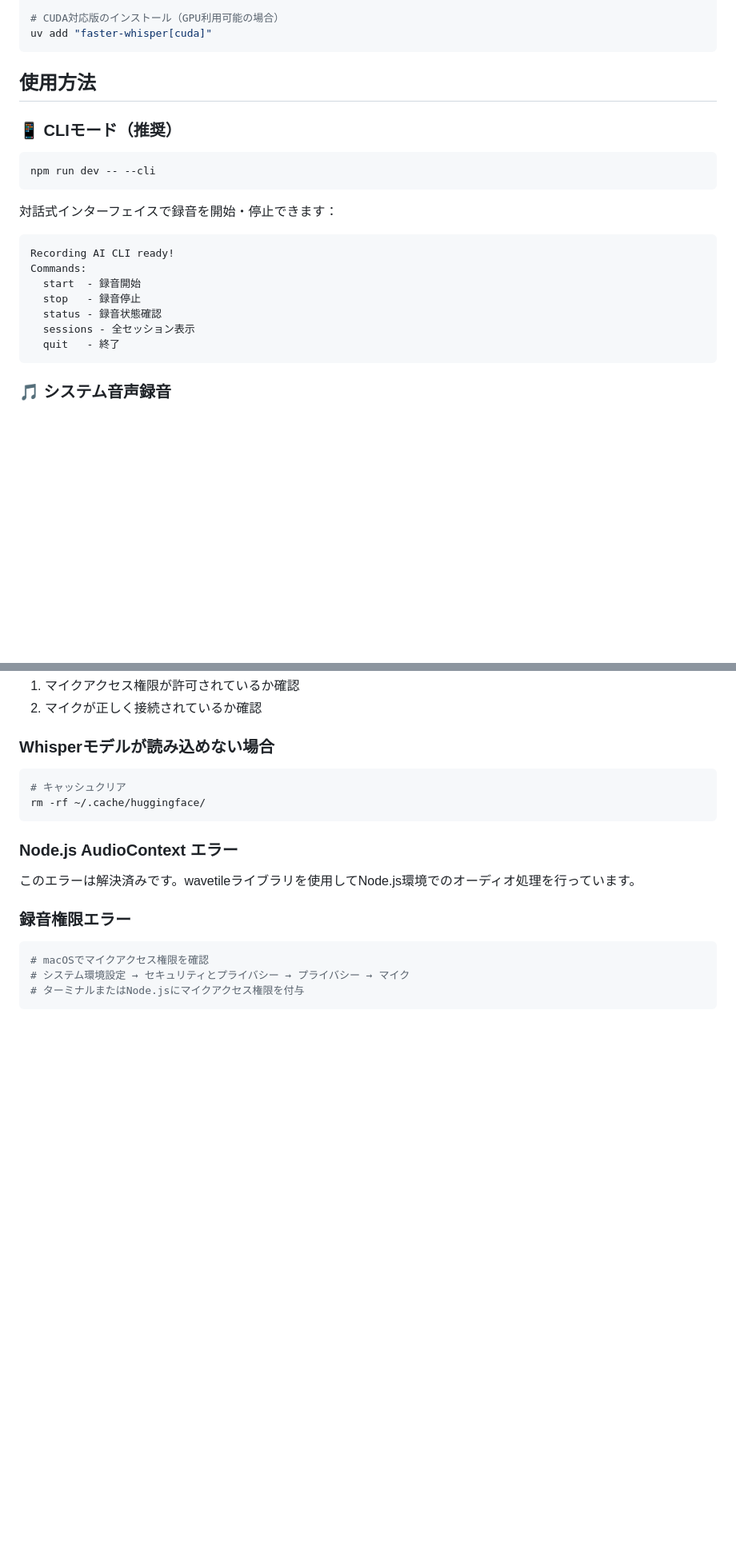
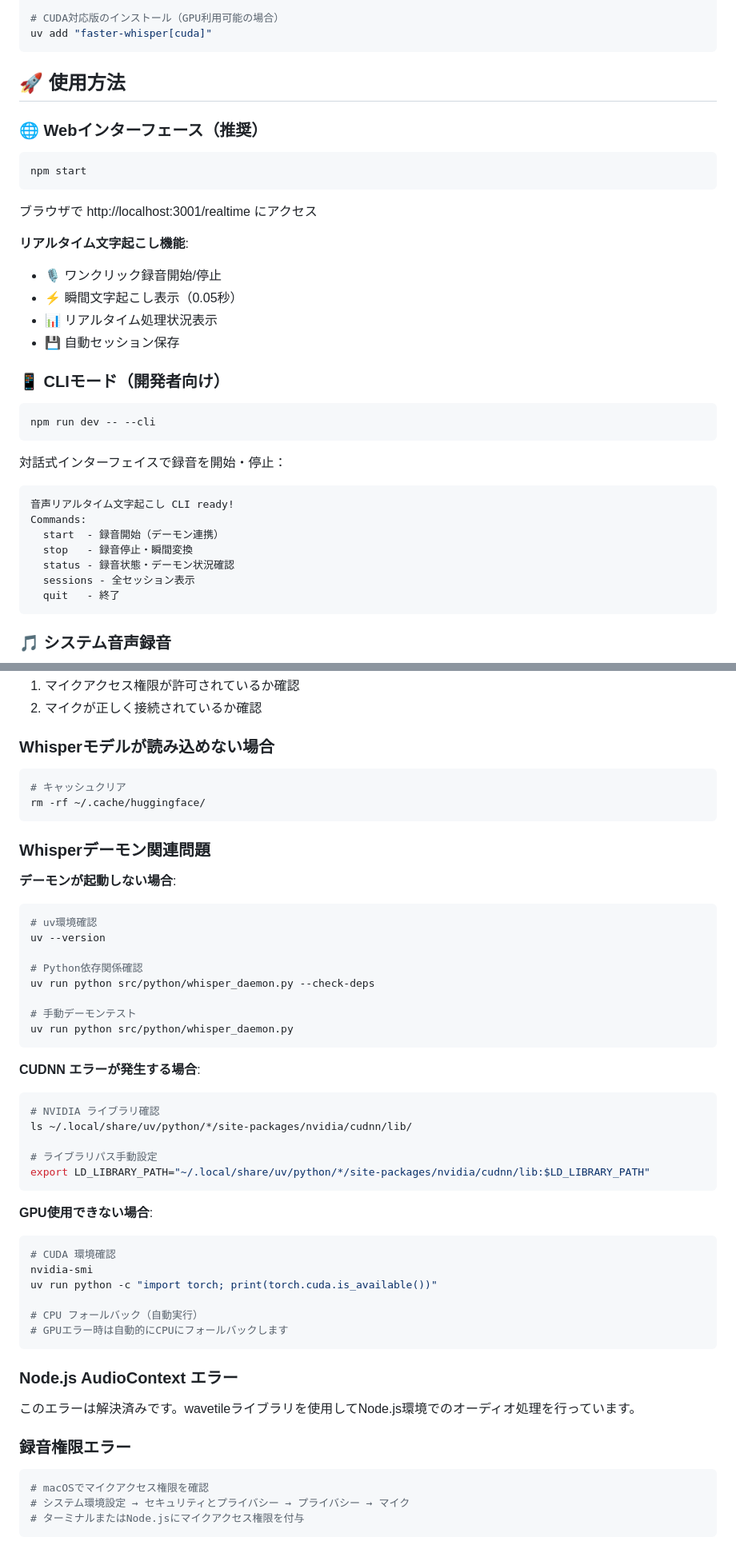
Before and after one commit to 1neoneo3/recording-ai, a Markdown page: README.md, 2 parts joined by grey strips. Shown at 80% size. Drawn GitHub-style; blank space fills up the shorter version.

````diff
--- a/README.md
+++ b/README.md
@@ -51,22 +52,36 @@ uv sync
 uv add "faster-whisper[cuda]"
 ```
 
-## 使用方法
+## 🚀 使用方法
 
-### 📱 CLIモード（推奨）
+### 🌐 **Webインターフェース（推奨）**
+
+```bash
+npm start
+```
+
+ブラウザで http://localhost:3001/realtime にアクセス
+
+**リアルタイム文字起こし機能**:
+- 🎙️ ワンクリック録音開始/停止
+- ⚡ 瞬間文字起こし表示（0.05秒）
+- 📊 リアルタイム処理状況表示
+- 💾 自動セッション保存
+
+### 📱 CLIモード（開発者向け）
 
 ```bash
 npm run dev -- --cli
 ```
 
-対話式インターフェイスで録音を開始・停止できます：
+対話式インターフェイスで録音を開始・停止：
 
 ```
-Recording AI CLI ready!
+音声リアルタイム文字起こし CLI ready!
 Commands:
-  start  - 録音開始
-  stop   - 録音停止
-  status - 録音状態確認
+  start  - 録音開始（デーモン連携）
+  stop   - 録音停止・瞬間変換
+  status - 録音状態・デーモン状況確認
   sessions - 全セッション表示
   quit   - 終了
 ```
@@ -243,6 +313,39 @@ data/
 rm -rf ~/.cache/huggingface/
 ```
 
+### Whisperデーモン関連問題
+
+**デーモンが起動しない場合**:
+```bash
+# uv環境確認
+uv --version
+
+# Python依存関係確認
+uv run python src/python/whisper_daemon.py --check-deps
+
+# 手動デーモンテスト
+uv run python src/python/whisper_daemon.py
+```
+
+**CUDNN エラーが発生する場合**:
+```bash
+# NVIDIA ライブラリ確認
+ls ~/.local/share/uv/python/*/site-packages/nvidia/cudnn/lib/
+
+# ライブラリパス手動設定
+export LD_LIBRARY_PATH="~/.local/share/uv/python/*/site-packages/nvidia/cudnn/lib:$LD_LIBRARY_PATH"
+```
+
+**GPU使用できない場合**:
+```bash
+# CUDA 環境確認
+nvidia-smi
+uv run python -c "import torch; print(torch.cuda.is_available())"
+
+# CPU フォールバック（自動実行）
+# GPUエラー時は自動的にCPUにフォールバックします
+```
+
 ### Node.js AudioContext エラー
 
 このエラーは解決済みです。wavetileライブラリを使用してNode.js環境でのオーディオ処理を行っています。
````
Also changed, not shown: other parts of README.md (+71 -15 lines).
